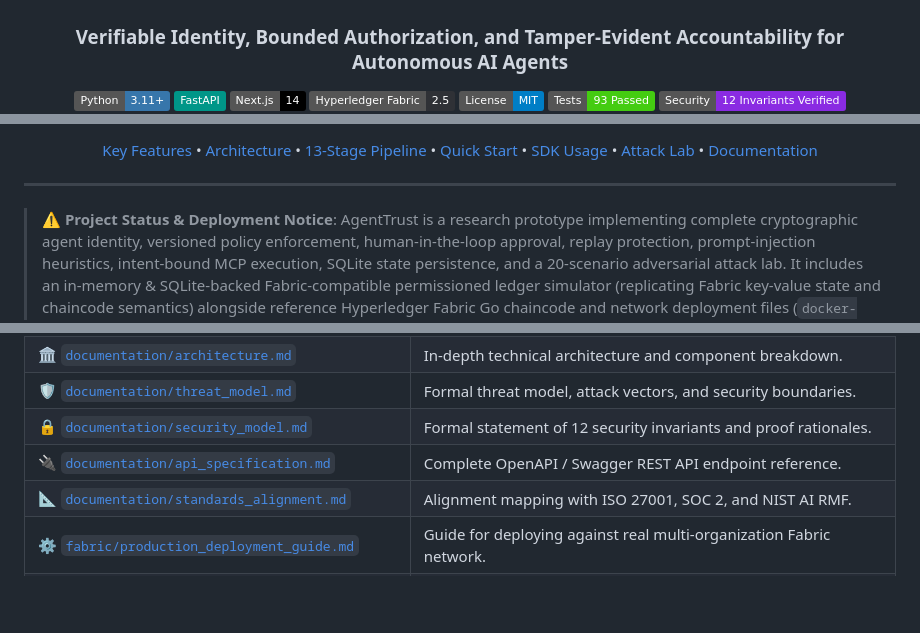
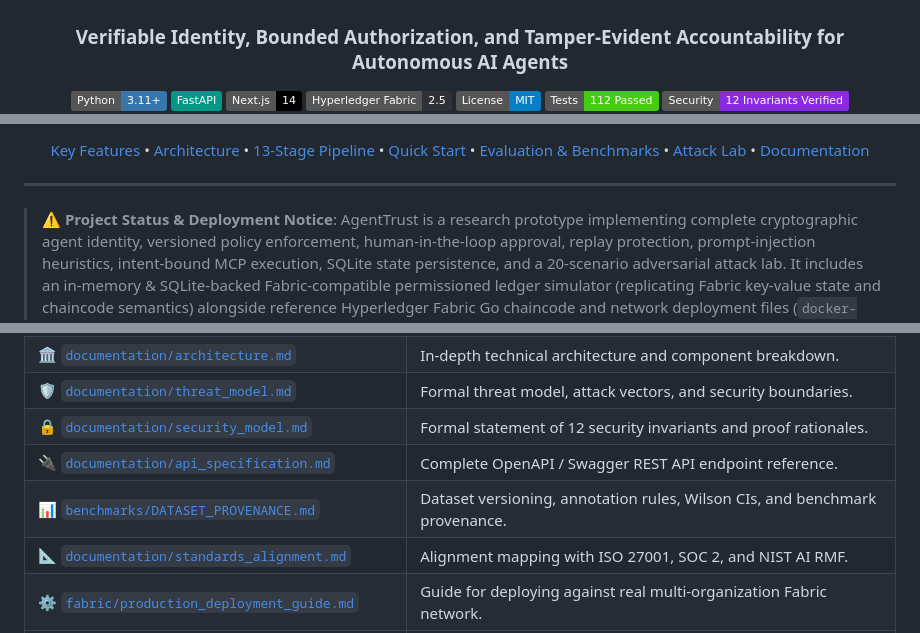
Before and after one commit to venkatesh0029/AgentTrust, a Markdown page: README.md, 3 parts joined by grey strips. Drawn GitHub-style; badges without logos; blank space fills up the shorter version.

```diff
--- a/README.md
+++ b/README.md
@@ -9,6 +9,6 @@
 [![Next.js 14](https://img.shields.io/badge/Next.js-14-000000?logo=nextdotjs&logoColor=white)](https://nextjs.org/)
 [![Hyperledger Fabric](https://img.shields.io/badge/Hyperledger_Fabric-2.5-2F3136?logo=hyperledger&logoColor=white)](https://www.hyperledger.org/use/fabric)
 [![License: MIT](https://img.shields.io/badge/License-MIT-blue.svg)](LICENSE)
-[![Tests Pass](https://img.shields.io/badge/Tests-93%20Passed-success?logo=pytest)](tests/)
+[![Tests Pass](https://img.shields.io/badge/Tests-112%20Passed-success?logo=pytest)](tests/)
 [![Security Invariants](https://img.shields.io/badge/Security-12%20Invariants%20Verified-blueviolet)](documentation/security_model.md)
 [![Attack Lab](https://img.shields.io/badge/Attack_Lab-20%20Scenarios-red)](attack_lab/)
@@ -17,7 +18,7 @@
 [Architecture](#-architecture) •
 [13-Stage Pipeline](#-the-13-stage-gateway-pipeline) •
 [Quick Start](#-quick-start) •
-[SDK Usage](#-python-sdk-usage) •
+[Evaluation & Benchmarks](#-empirical-security-evaluation--benchmarks) •
 [Attack Lab](#-attack-lab-matrix) •
 [Documentation](#-documentation)
 
@@ -497,6 +550,7 @@ Detailed technical specifications and design guides are available in the [`docum
 | 🛡️ [`documentation/threat_model.md`](documentation/threat_model.md) | Formal threat model, attack vectors, and security boundaries. |
 | 🔒 [`documentation/security_model.md`](documentation/security_model.md) | Formal statement of 12 security invariants and proof rationales. |
 | 🔌 [`documentation/api_specification.md`](documentation/api_specification.md) | Complete OpenAPI / Swagger REST API endpoint reference. |
+| 📊 [`benchmarks/DATASET_PROVENANCE.md`](benchmarks/DATASET_PROVENANCE.md) | Dataset versioning, annotation rules, Wilson CIs, and benchmark provenance. |
 | 📐 [`documentation/standards_alignment.md`](documentation/standards_alignment.md) | Alignment mapping with ISO 27001, SOC 2, and NIST AI RMF. |
 | ⚙️ [`fabric/production_deployment_guide.md`](fabric/production_deployment_guide.md) | Guide for deploying against real multi-organization Fabric network. |
 | 📊 [`documentation/complete_project_overview.md`](documentation/complete_project_overview.md) | High-level project summary and executive report. |
```
Also changed, not shown: other parts of README.md (+61 -6 lines).
